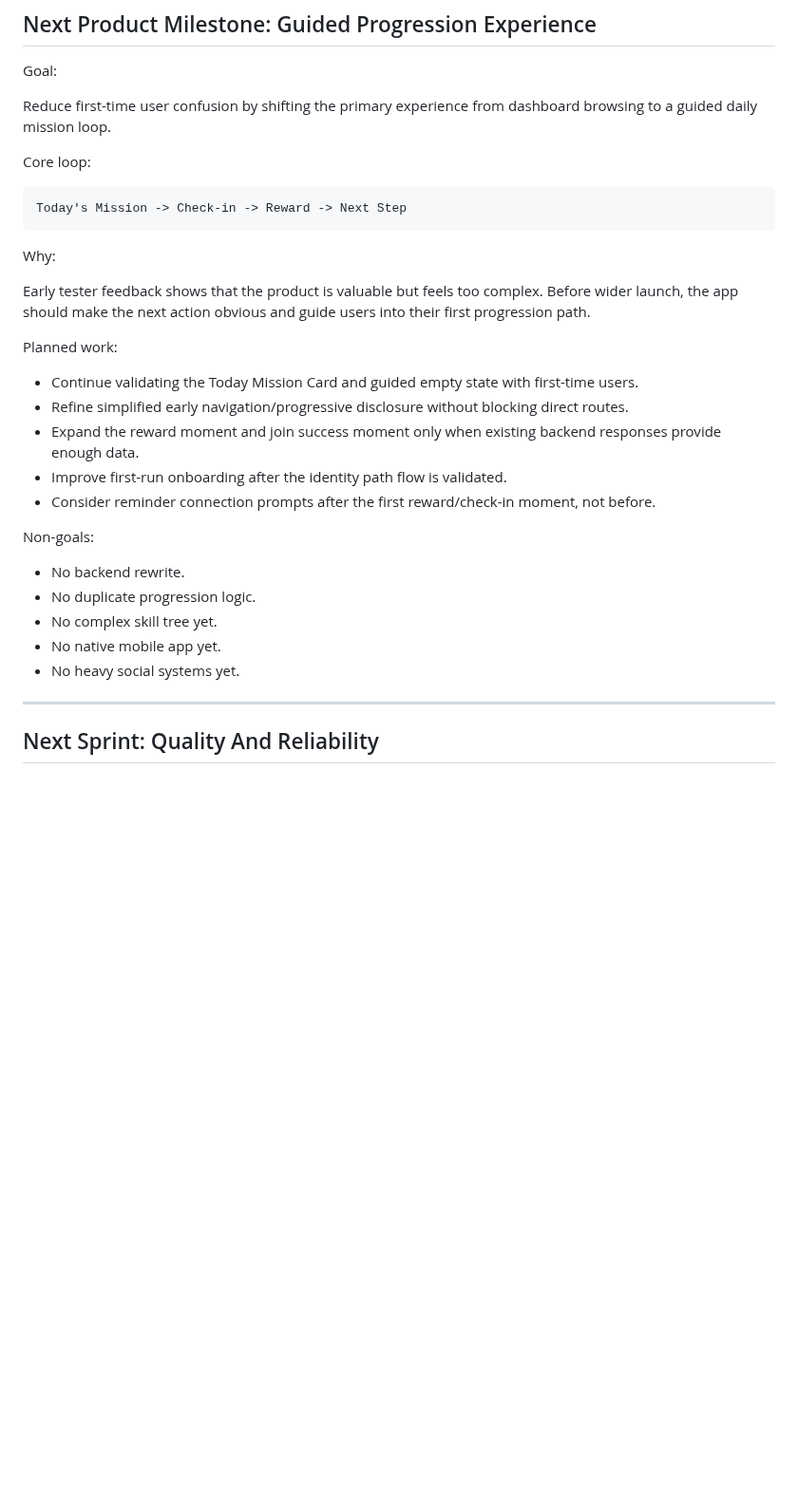
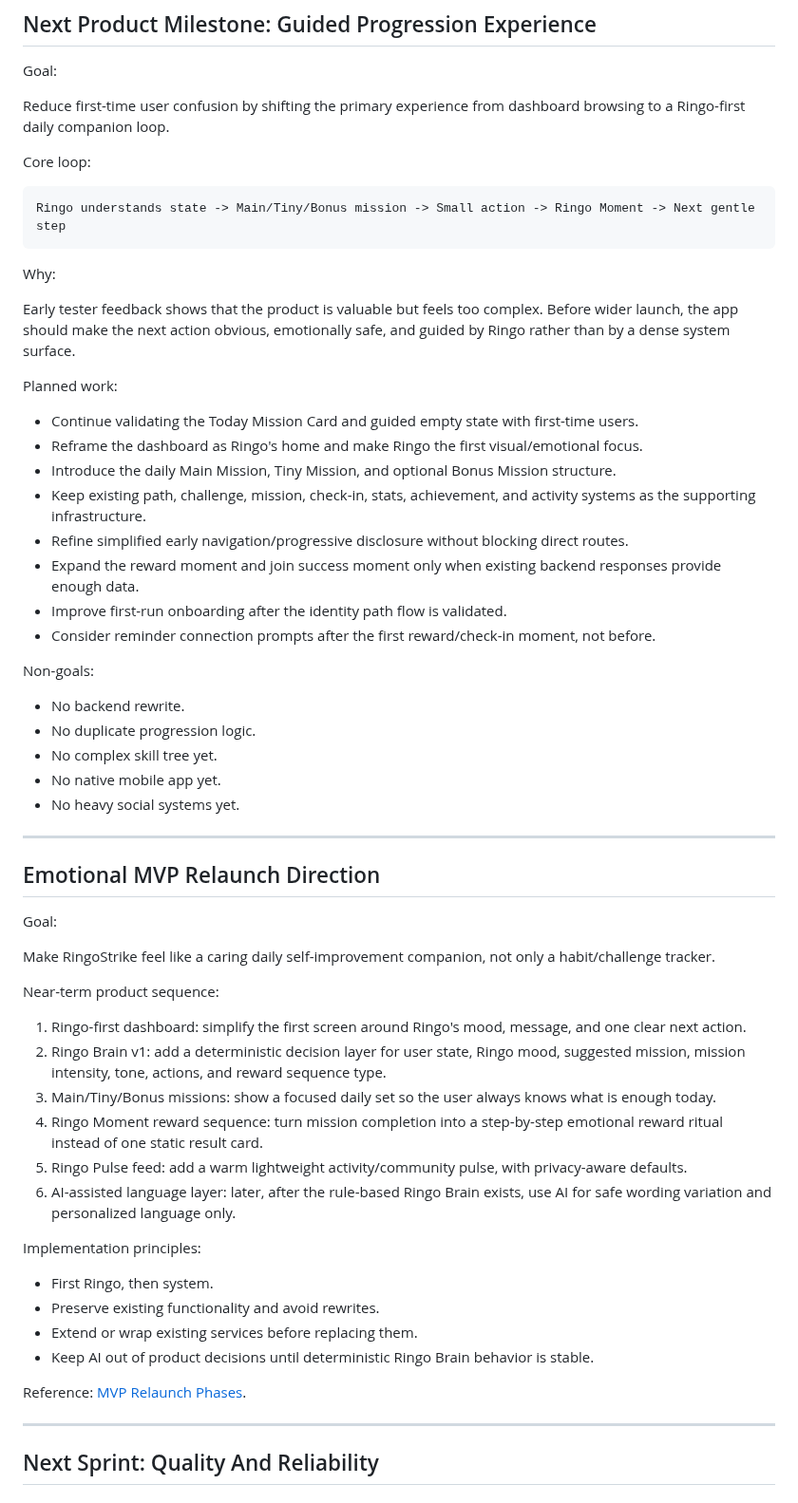
Before and after one commit to amir-homous/RingoStrike, a Markdown page: docs/ROADMAP.md, the part around one of its changes. Shown at 95% size. Drawn GitHub-style; blank space fills up the shorter version.

Commit message:
docs: align product direction with emotional MVP relaunch fixes #106

````diff
--- a/docs/ROADMAP.md
+++ b/docs/ROADMAP.md
@@ -217,21 +223,24 @@ These items should happen before expanding product scope:
 
 Goal:
 
-Reduce first-time user confusion by shifting the primary experience from dashboard browsing to a guided daily mission loop.
+Reduce first-time user confusion by shifting the primary experience from dashboard browsing to a Ringo-first daily companion loop.
 
 Core loop:
 
 ```txt
-Today's Mission -> Check-in -> Reward -> Next Step
+Ringo understands state -> Main/Tiny/Bonus mission -> Small action -> Ringo Moment -> Next gentle step
 ```
 
 Why:
 
-Early tester feedback shows that the product is valuable but feels too complex. Before wider launch, the app should make the next action obvious and guide users into their first progression path.
+Early tester feedback shows that the product is valuable but feels too complex. Before wider launch, the app should make the next action obvious, emotionally safe, and guided by Ringo rather than by a dense system surface.
 
 Planned work:
 
 - Continue validating the Today Mission Card and guided empty state with first-time users.
+- Reframe the dashboard as Ringo's home and make Ringo the first visual/emotional focus.
+- Introduce the daily Main Mission, Tiny Mission, and optional Bonus Mission structure.
+- Keep existing path, challenge, mission, check-in, stats, achievement, and activity systems as the supporting infrastructure.
 - Refine simplified early navigation/progressive disclosure without blocking direct routes.
 - Expand the reward moment and join success moment only when existing backend responses provide enough data.
 - Improve first-run onboarding after the identity path flow is validated.
@@ -244,6 +253,32 @@ Non-goals:
 - No complex skill tree yet.
 - No native mobile app yet.
 - No heavy social systems yet.
+
+---
+
+## Emotional MVP Relaunch Direction
+
+Goal:
+
+Make RingoStrike feel like a caring daily self-improvement companion, not only a habit/challenge tracker.
+
+Near-term product sequence:
+
+1. Ringo-first dashboard: simplify the first screen around Ringo's mood, message, and one clear next action.
+2. Ringo Brain v1: add a deterministic decision layer for user state, Ringo mood, suggested mission, mission intensity, tone, actions, and reward sequence type.
+3. Main/Tiny/Bonus missions: show a focused daily set so the user always knows what is enough today.
+4. Ringo Moment reward sequence: turn mission completion into a step-by-step emotional reward ritual instead of one static result card.
+5. Ringo Pulse feed: add a warm lightweight activity/community pulse, with privacy-aware defaults.
+6. AI-assisted language layer: later, after the rule-based Ringo Brain exists, use AI for safe wording variation and personalized language only.
+
+Implementation principles:
+
+- First Ringo, then system.
+- Preserve existing functionality and avoid rewrites.
+- Extend or wrap existing services before replacing them.
+- Keep AI out of product decisions until deterministic Ringo Brain behavior is stable.
+
+Reference: [MVP Relaunch Phases](product/MVP_RELAUNCH_PHASES.md).
 
 ---
 
````
Also changed, not shown: other parts of docs/ROADMAP.md (+8 -2 lines), docs/AI_CONTEXT.md (+33 -5 lines), docs/PROJECT_OVERVIEW.md (+19 -12 lines).
